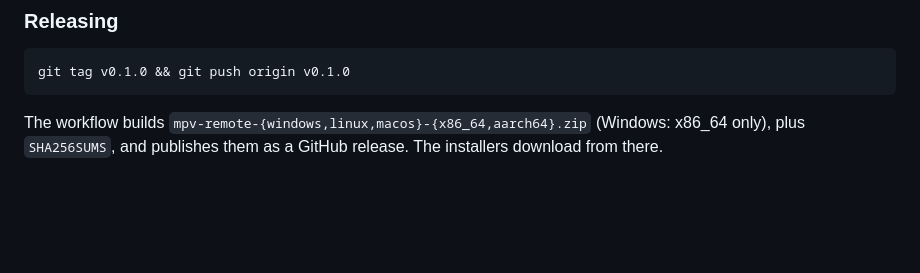
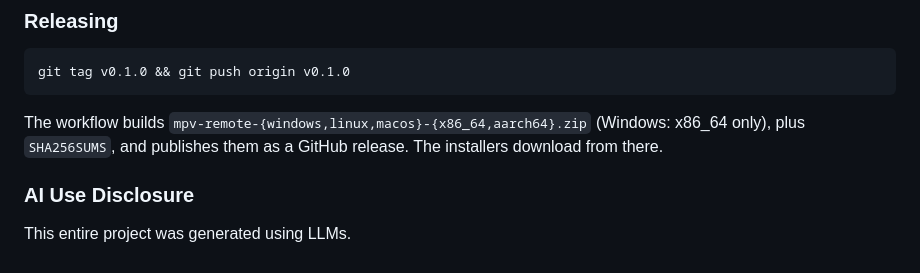
Before and after one commit to BlueishTint/mpv-remote, a Markdown page: README.md, the part around the change. GitHub-like rendering; blank space fills up the shorter version.

Commit message:
Add AI use disclosure

```diff
--- a/README.md
+++ b/README.md
@@ -189,3 +189,7 @@ git tag v0.1.0 && git push origin v0.1.0
 
 The workflow builds `mpv-remote-{windows,linux,macos}-{x86_64,aarch64}.zip` (Windows: x86\_64 only),
 plus `SHA256SUMS`, and publishes them as a GitHub release. The installers download from there.
+
+### AI Use Disclosure
+
+This entire project was generated using LLMs.
```
